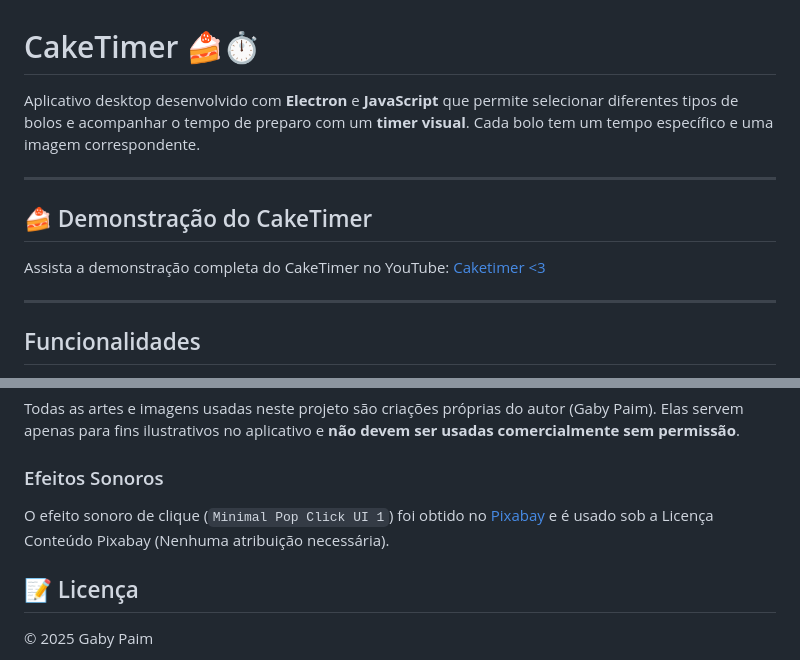
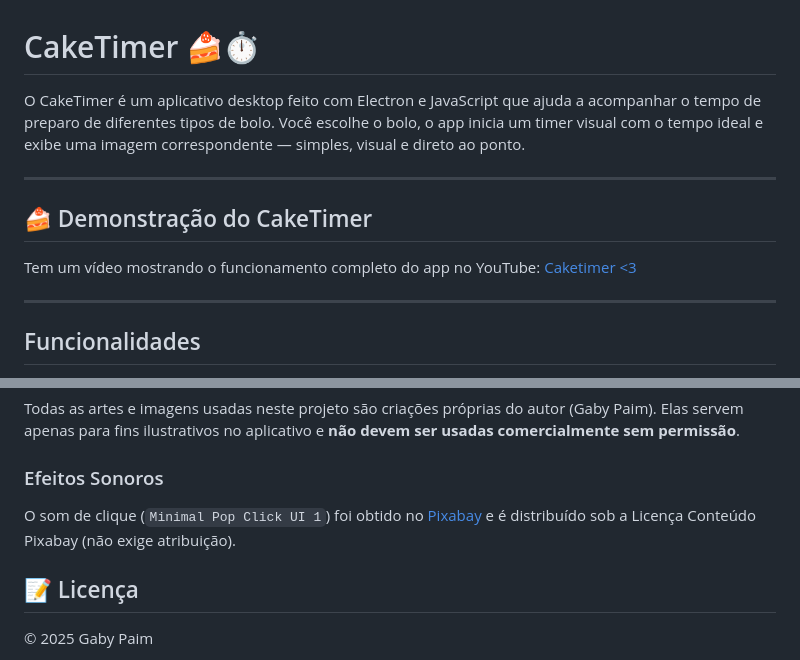
Before and after one commit to gabypaim/caketimer, a Markdown page: README.md, 2 parts joined by grey strips. Rendered like a GitHub page.

```diff
--- a/README.md
+++ b/README.md
@@ -1,11 +1,12 @@
 # CakeTimer 🍰⏱️
-Aplicativo desktop desenvolvido com **Electron** e **JavaScript** que permite selecionar diferentes tipos de bolos e acompanhar o tempo de preparo com um **timer visual**. Cada bolo tem um tempo específico e uma imagem correspondente.
+O CakeTimer é um aplicativo desktop feito com Electron e JavaScript que ajuda a acompanhar o tempo de preparo de diferentes tipos de bolo.
+Você escolhe o bolo, o app inicia um timer visual com o tempo ideal e exibe uma imagem correspondente — simples, visual e direto ao ponto.
 
 ---
 
 ## 🍰 Demonstração do CakeTimer
 
-Assista a demonstração completa do CakeTimer no YouTube: <a href="https://www.youtube.com/watch?v=Xsbu20aNYZg" target="_blank">Caketimer <3</a>
+Tem um vídeo mostrando o funcionamento completo do app no YouTube: <a href="https://www.youtube.com/watch?v=Xsbu20aNYZg" target="_blank">Caketimer <3</a>
 
 ---
 
@@ -89,7 +90,7 @@ A ideia para o **CakeTimer** foi inspirada por um projeto semelhante encontrado
 Todas as artes e imagens usadas neste projeto são criações próprias do autor (Gaby Paim). Elas servem apenas para fins ilustrativos no aplicativo e **não devem ser usadas comercialmente sem permissão**.
 
 ### Efeitos Sonoros
-O efeito sonoro de clique (`Minimal Pop Click UI 1`) foi obtido no [Pixabay](https://pixabay.com/pt/sound-effects/minimal-pop-click-ui-1-198301/) e é usado sob a Licença Conteúdo Pixabay (Nenhuma atribuição necessária).
+O som de clique (`Minimal Pop Click UI 1`) foi obtido no [Pixabay](https://pixabay.com/pt/sound-effects/minimal-pop-click-ui-1-198301/)  e é distribuído sob a Licença Conteúdo Pixabay (não exige atribuição).
 
 ## 📝 Licença
 
```
